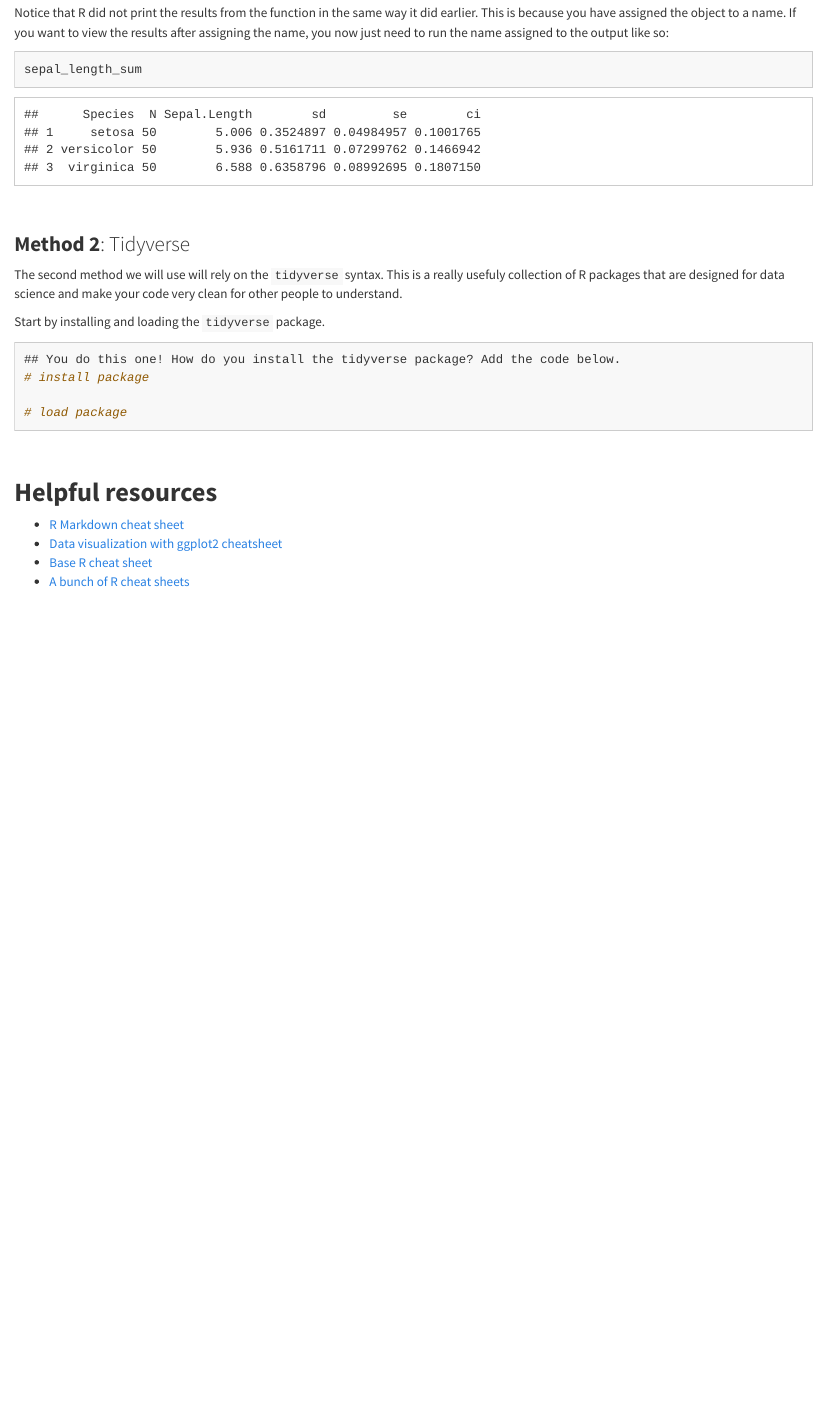
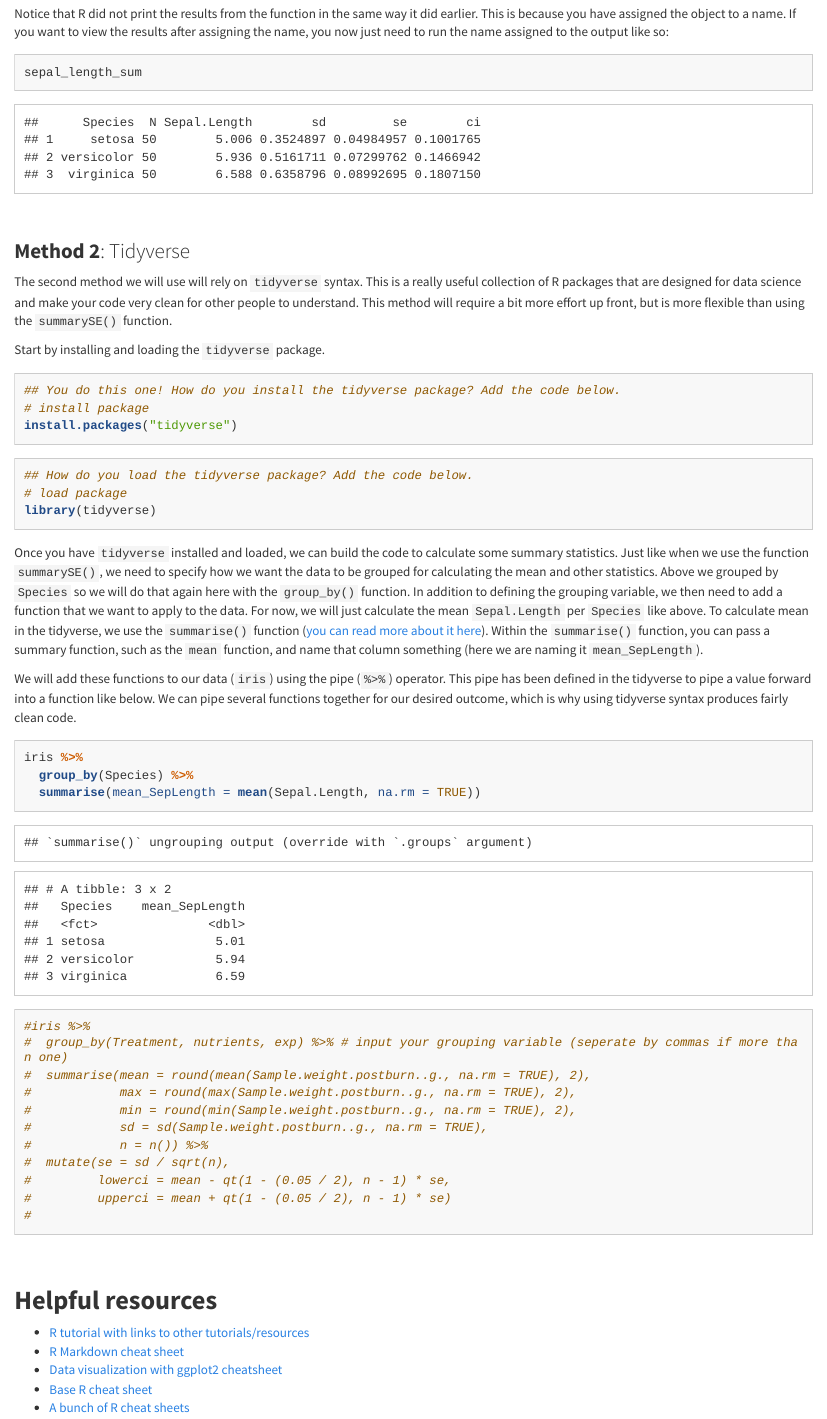
Before and after one commit to seabove7/teaching_Rtutorial, an R Markdown document (BI306_Rtutorial_pt1.Rmd): the page in a window 1100 px wide, from 3120 px down before the commit and from 3200 px down after it, so that both start at the same text. The pictures show the output file BI306_Rtutorial_pt1.html that the author committed with the source, opened offline; long lines of code are wrapped.

Commit message:
started working on tidyverse tutorial

````diff
--- a/BI306_Rtutorial_pt1.Rmd
+++ b/BI306_Rtutorial_pt1.Rmd
@@ -153,24 +153,61 @@ sepal_length_sum
 
 
 ### **Method 2**: Tidyverse
-The second method we will use will rely on the ```tidyverse``` syntax. This is a really usefuly collection of R packages that are designed for data science and make your code very clean for other people to understand.
+The second method we will use will rely on  ```tidyverse``` syntax. This is a really useful collection of R packages that are designed for data science and make your code very clean for other people to understand. This method will require a bit more effort up front, but is more flexible than using the ```summarySE()``` function.
 
 Start by installing and loading the ```tidyverse``` package.
-```{r}
+```{r echo = TRUE, results = 'hide', eval = FALSE}
 
 ## You do this one! How do you install the tidyverse package? Add the code below.
 # install package
-
-# load package
+install.packages("tidyverse")
 
 ```
 
+```{r echo=TRUE, message=FALSE, results=FALSE}
+
+## How do you load the tidyverse package? Add the code below.
+# load package
+library(tidyverse)
+
+```
+
+Once you have ```tidyverse``` installed and loaded, we can build the code to calculate some summary statistics. Just like when we use the function  ```summarySE()```, we need to specify how we want the data to be grouped for calculating the mean and other statistics. Above we grouped by ```Species ``` so we will do that again here with the ```group_by()``` function. In addition to defining the grouping variable, we then need to add a function that we want to apply to the data. For now, we will just calculate the mean ```Sepal.Length``` per ```Species``` like above. To calculate mean in the tidyverse, we use the ```summarise()``` function ([you can read more about it here](https://www.rdocumentation.org/packages/dplyr/versions/0.7.8/topics/summarise)). Within the ```summarise()``` function, you can pass a summary function, such as the ```mean``` function, and name that column something (here we are naming it ```mean_SepLength```).
+
+We will add these functions to our data (```iris```) using the pipe (``` %>%```) operator. This pipe has been defined in the tidyverse to pipe a value forward into a function like below. We can pipe several functions together for our desired outcome, which is why using tidyverse syntax produces fairly clean code.
+
+```{r warning=FALSE}
+
+iris %>%
+  group_by(Species) %>%
+  summarise(mean_SepLength = mean(Sepal.Length, na.rm = TRUE))
+
+```
+
+
+
+
+```{r}
+
+#iris %>%
+#  group_by(Treatment, nutrients, exp) %>% # input your grouping variable (seperate by commas if more than one)
+#  summarise(mean = round(mean(Sample.weight.postburn..g., na.rm = TRUE), 2),
+#            max = round(max(Sample.weight.postburn..g., na.rm = TRUE), 2),
+#            min = round(min(Sample.weight.postburn..g., na.rm = TRUE), 2),
+#            sd = sd(Sample.weight.postburn..g., na.rm = TRUE),
+#            n = n()) %>%
+#  mutate(se = sd / sqrt(n),
+#         lowerci = mean - qt(1 - (0.05 / 2), n - 1) * se,
+#         upperci = mean + qt(1 - (0.05 / 2), n - 1) * se)
+#
+```
 
 
 <br/>
 
 ## **Helpful resources**
 
+* [R tutorial with links to other tutorials/resources](https://github.com/MoteCHaDlab/IntroGitHubandR/tree/main/R)
 * [R Markdown cheat sheet](https://www.rstudio.com/wp-content/uploads/2015/02/rmarkdown-cheatsheet.pdf)
 * [Data visualization with ggplot2 cheatsheet](https://hbctraining.github.io/Intro-to-R-flipped/cheatsheets/data-visualization-2.1.pdf)
 * [Base R cheat sheet](https://iqss.github.io/dss-workshops/R/Rintro/base-r-cheat-sheet.pdf)
````
Also changed, not shown: BI306_Rtutorial_pt1.html, BI306_Rtutorial_pt1.Rmd (2 more changed lines).
